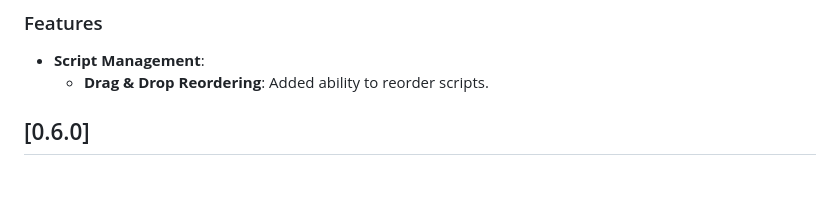
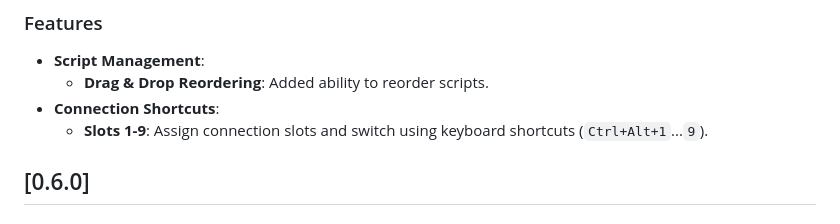
Before and after one commit to wdtbrchan/firebird-vscode, a Markdown page: CHANGELOG.md, the part around the change. GitHub-like rendering; blank space fills up the shorter version.

Commit message:
docs: update changelog for connection shortcuts

```diff
--- a/CHANGELOG.md
+++ b/CHANGELOG.md
@@ -4,6 +4,8 @@
 ### Features
 - **Script Management**:
   - **Drag & Drop Reordering**: Added ability to reorder scripts.
+- **Connection Shortcuts**:
+  - **Slots 1-9**: Assign connection slots and switch using keyboard shortcuts (`Ctrl+Alt+1`...`9`).
 
 ## [0.6.0]
 ### Features
```
